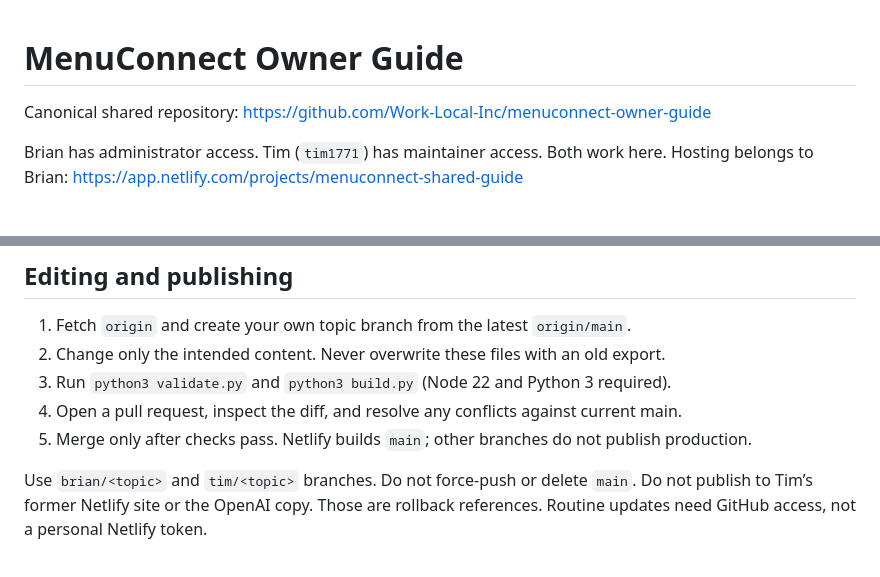
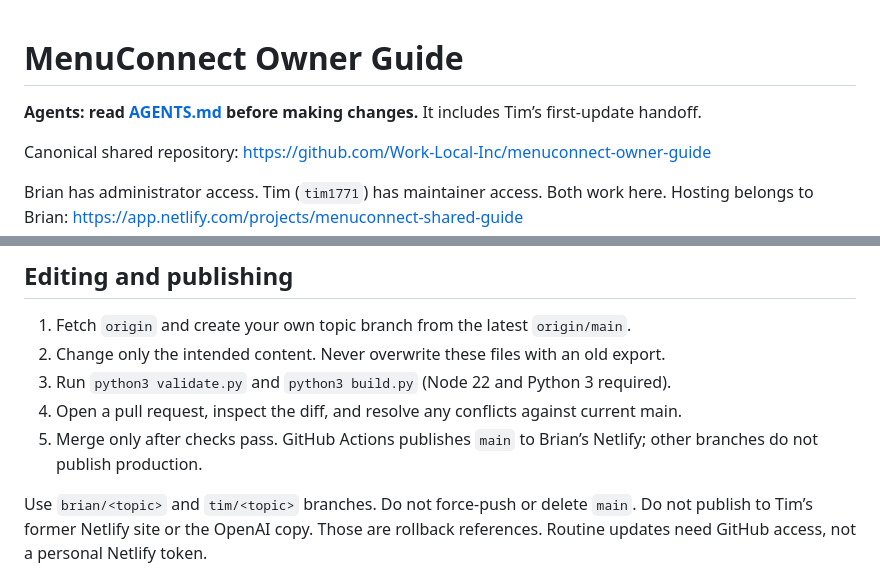
Before and after one commit to Work-Local-Inc/menuconnect-owner-guide, a Markdown page: README.md, 2 parts joined by grey strips. Drawn GitHub-style; blank space fills up the shorter version.

Commit message:
Document shared agent workflow and preserve Brian baseline (#5)
Co-authored-by: WorkLocal Inc <216876293+worklocalinc@users.noreply.github.com>

```diff
--- a/README.md
+++ b/README.md
@@ -1,4 +1,6 @@
 # MenuConnect Owner Guide
+
+**Agents: read [AGENTS.md](AGENTS.md) before making changes.** It includes Tim’s first-update handoff.
 
 Canonical shared repository: https://github.com/Work-Local-Inc/menuconnect-owner-guide
 
@@ -57,7 +59,7 @@ The original OpenAI deployment remains intact. Only the guide record is in scope
 2. Change only the intended content. Never overwrite these files with an old export.
 3. Run `python3 validate.py` and `python3 build.py` (Node 22 and Python 3 required).
 4. Open a pull request, inspect the diff, and resolve any conflicts against current main.
-5. Merge only after checks pass. Netlify builds `main`; other branches do not publish production.
+5. Merge only after checks pass. GitHub Actions publishes `main` to Brian’s Netlify; other branches do not publish production.
 
 Use `brian/<topic>` and `tim/<topic>` branches. Do not force-push or delete `main`.
 Do not publish to Tim’s former Netlify site or the OpenAI copy. Those are rollback references.
```
Also changed, not shown: AGENTS.md (added, +80 -0 lines).
